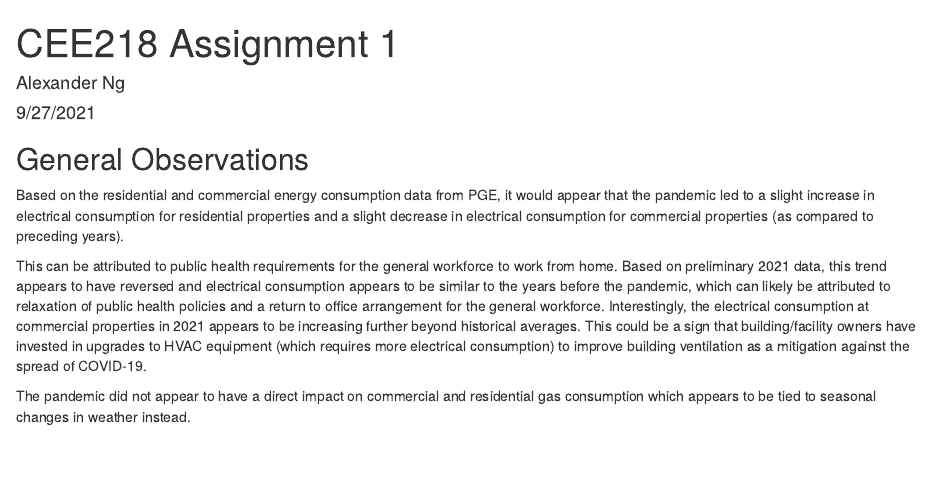
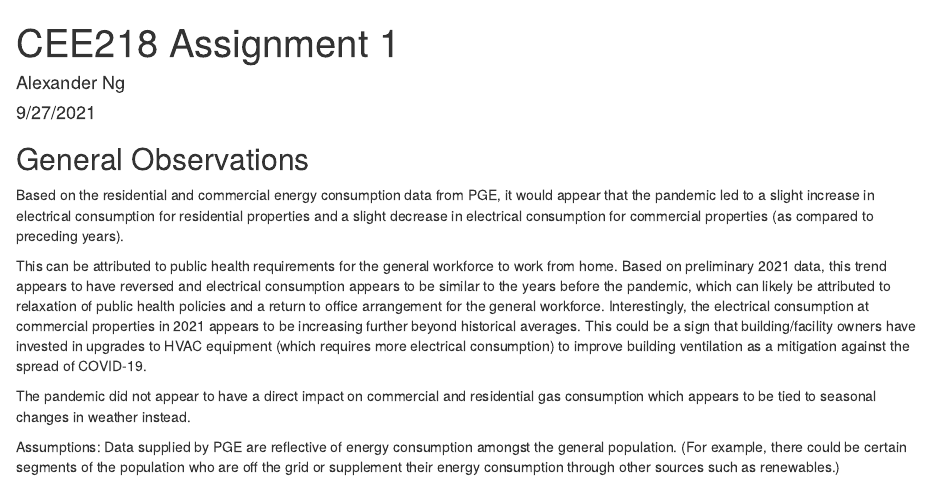
Before and after one commit to alexngld/alexngld.github.io, an R Markdown document (AlexanderNg_A1.Rmd): the page in a window 1100 px wide, from its top. Rendered offline with R 4.5, knitr and Pandoc, with nearby package versions; the code chunks are not run, so their results and figures are left out.

Commit message:
Assignment1Update

```diff
--- a/AlexanderNg_A1.Rmd
+++ b/AlexanderNg_A1.Rmd
@@ -438,3 +438,6 @@ Based on the residential and commercial energy consumption data from PGE, it wou
 This can be attributed to public health requirements for the general workforce to work from home. Based on preliminary 2021 data, this trend appears to have reversed and electrical consumption appears to be similar to the years before the pandemic, which can likely be attributed to relaxation of public health policies and a return to office arrangement for the general workforce. Interestingly, the electrical consumption at commercial properties in 2021 appears to be increasing further beyond historical averages. This could be a sign that building/facility owners have invested in upgrades to HVAC equipment (which requires more electrical consumption) to improve building ventilation as a mitigation against the spread of COVID-19.
 
 The pandemic did not appear to have a direct impact on commercial and residential gas consumption which appears to be tied to seasonal changes in weather instead.
+
+Assumptions:
+Data supplied by PGE are reflective of energy consumption amongst the general population. (For example, there could be certain segments of the population who are off the grid or supplement their energy consumption through other sources such as renewables.)
```
Also changed, not shown: 1 other file.
